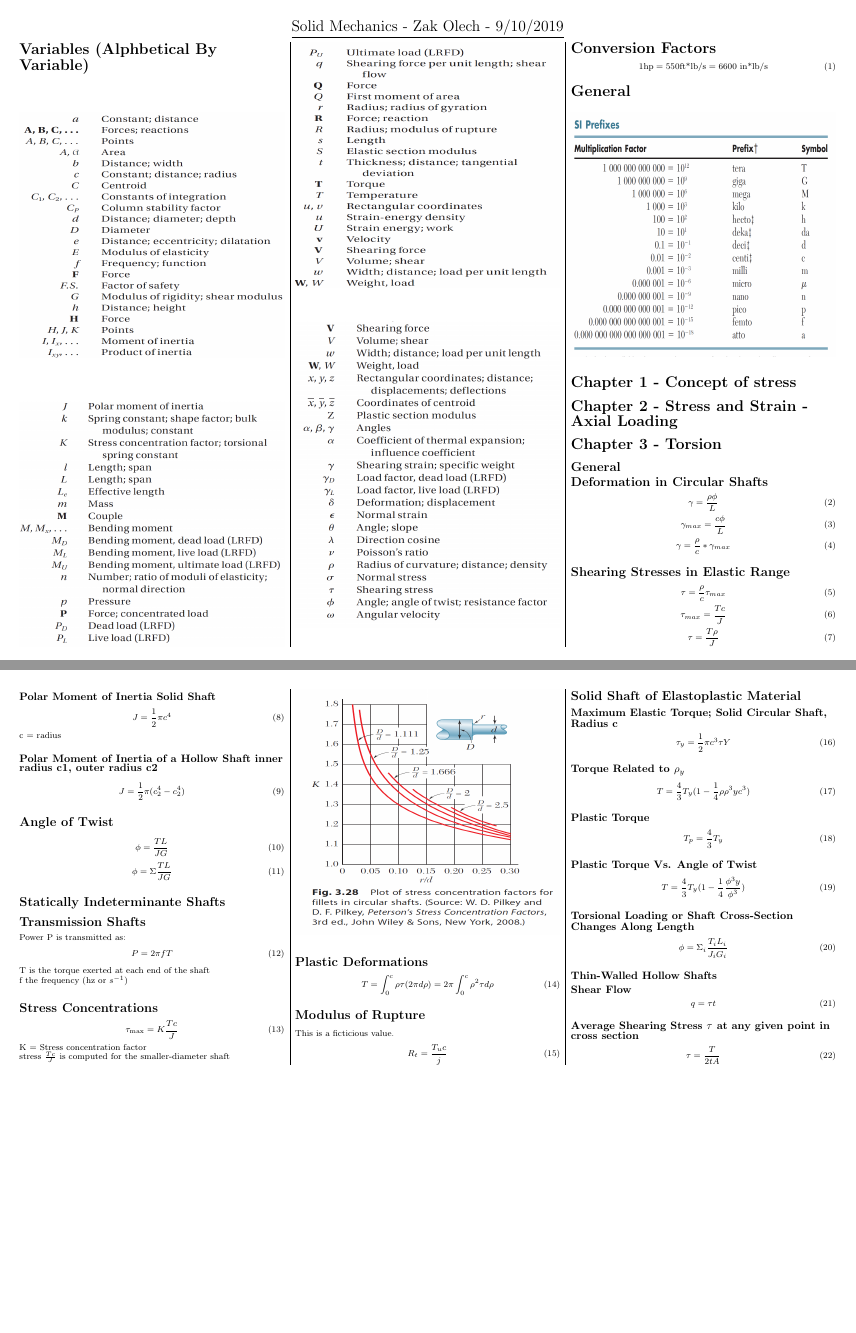
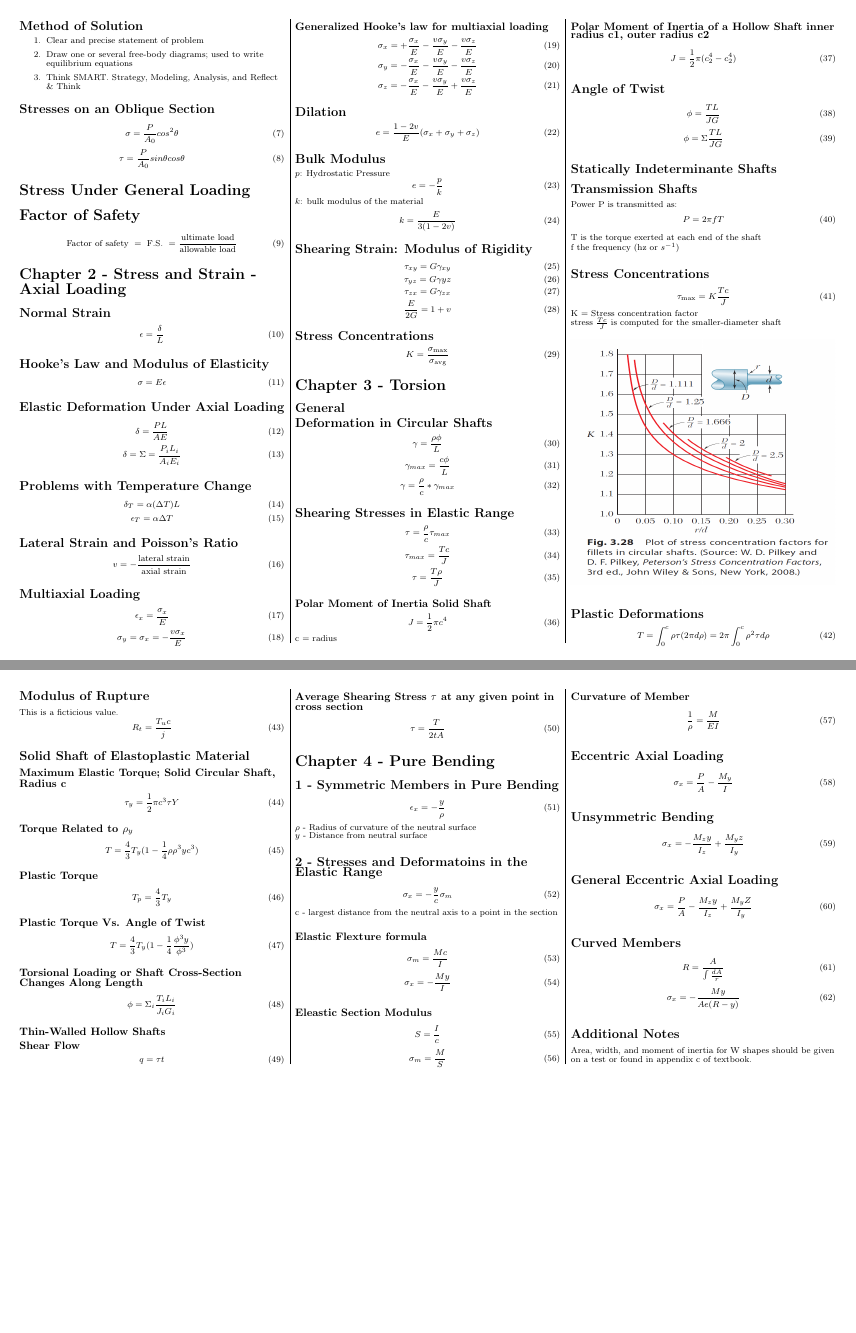
Before and after one commit to Z-Ranster/Mechanical-Engineering, a LaTeX document (MAE 214/MAE_214_ReferenceSheet.tex): pages 1 and 2 of 2 before the commit and pages 2 and 3 of 3 after it, joined at a grey line. Compiled offline with pdfLaTeX.

Commit message:
Changes from papeeria

```diff
--- a/MAE 214/MAE_214_ReferenceSheet.tex
+++ b/MAE 214/MAE_214_ReferenceSheet.tex
@@ -43,7 +43,7 @@
 
 % Area Above Columns
 \begin{center}
-     \Large{\underline{Solid Mechanics - Zak Olech - 9/10/2019}}
+     \Large{\underline{Solid Mechanics - Zak Olech - 9/24/2019}}
 \end{center}
 \begin{multicols}{3}
 
@@ -88,5 +109,96 @@
+\subsection{Method of Solution}
+\begin{enumerate}
+  \item Clear and precise statement of problem
+  \item Draw one or several free-body diagrams; used to write equilibrium equations
+  \item Think SMART. Strategy, Modeling, Analysis, and Reflect \& Think
+\end{enumerate}
+\subsection{Stresses on an Oblique Section}
+\begin{equation}
+    \sigma=\frac{P}{A_0}cos^2\theta
+\end{equation}
+\begin{equation}
+    \tau=\frac{P}{A_0}sin\theta cos\theta
+\end{equation}
+\section{Stress Under General Loading}
+\section{Factor of Safety}
+\begin{equation}
+    \text{Factor of safety }=\text{ F.S. }=\frac{\text{ultimate load}}{\text{allowable load}}
+\end{equation}
 
 \section{Chapter 2 - Stress and Strain - Axial Loading}
+\subsection{Normal Strain}
+\begin{equation}
+    \epsilon=\frac{\delta}{L}
+\end{equation}
+\subsection{Hooke's Law and Modulus of Elasticity}
+\begin{equation}
+    \sigma=E\epsilon
+\end{equation}
+\subsection{Elastic Deformation Under Axial Loading}
+\begin{equation}
+    \delta=\frac{PL}{AE}
+\end{equation}
+\begin{equation}
+    \delta=\Sigma=\frac{P_iL_i}{A_iE_i}
+\end{equation}
+\subsection{Problems with Temperature Change}
+\begin{equation}
+    \delta_T=\alpha(\Delta T)L
+\end{equation}
+\begin{equation}
+    \epsilon_T=\alpha\Delta T
+\end{equation}
+\subsection{Lateral Strain and Poisson's Ratio}
+\begin{equation}
+    v=-\frac{\text{lateral strain}}{\text{axial strain}}
+\end{equation}
+\subsection{Multiaxial Loading}
+\begin{equation}
+    \epsilon_x=\frac{\sigma_x}{E}
+\end{equation}
+\begin{equation}
+    \sigma_y=\sigma_x=-\frac{v\sigma_x}{E}
+\end{equation}
+\subsubsection{Generalized Hooke's law for multiaxial loading}
+\begin{equation}
+    \sigma_x=+\frac{\sigma_x}{E}-\frac{v\sigma_y}{E}-\frac{v\sigma_z}{E}
+\end{equation}
+\begin{equation}
+    \sigma_y=-\frac{\sigma_x}{E}-\frac{v\sigma_y}{E}-\frac{v\sigma_z}{E}
+\end{equation}
+\begin{equation}
+    \sigma_z=-\frac{\sigma_x}{E}-\frac{v\sigma_y}{E}+\frac{v\sigma_z}{E}
+\end{equation}
+\subsection{Dilation}
+\begin{equation}
+    e=\frac{1-2v}{E}(\sigma_x+\sigma_y+\sigma_z)
+\end{equation}
+\subsection{Bulk Modulus}
+$p$: Hydrostatic Pressure
+\begin{equation}
+    e=-\frac{p}{k}
+\end{equation}
+$k$: bulk modulus of the material
+\begin{equation}
+    k=\frac{E}{3(1-2v)}
+\end{equation}
+\subsection{Shearing Strain: Modulus of Rigidity}
+\begin{equation}
+    \tau_{xy}=G\gamma_{xy}
+\end{equation}
+\begin{equation}
+    \tau_{yz}=G\gamma{yz}
+\end{equation}
+\begin{equation}
+    \tau_{zx}=G\gamma_{zx}
+\end{equation}
+\begin{equation}
+    \frac{E}{2G}=1+v
+\end{equation}
+\subsection{Stress Concentrations}
+\begin{equation}
+    K=\frac{\sigma_\text{max}}{\sigma_\text{avg}}
+\end{equation}
 
 \section{Chapter 3 - Torsion}
 \subsection{General}
@@ -184,6 +296,76 @@ This is a ficticious value.
     \tau=\frac{T}{2tA}
 \end{equation}
 
+\section{Chapter 4 - Pure Bending}
+\subsection{1 - Symmetric Members in Pure Bending}
+\begin{equation}
+    \epsilon_x=-\frac{y}{\rho}
+\end{equation}
+$\rho$ - Radius of curvature of the neutral surface\\*
+$y$ - Distance from neutral surface
+\subsection{2 - Stresses and Deformatoins in the Elastic Range}
+\begin{equation}
+    \sigma_x=-\frac{y}{c}\sigma_m
+\end{equation}
+c - largest distance from the neutral axis to a point in the section\\*
+\subsubsection{Elastic Flexture formula}
+\begin{equation}
+    \sigma_m=\frac{Mc}{I}
+\end{equation}
+\begin{equation}
+    \sigma_x=-\frac{My}{I}
+\end{equation}
+\subsubsection{Eleastic Section Modulus}
+\begin{equation}
+    S=\frac{I}{c}
+\end{equation}
+\begin{equation}
+    \sigma_m=\frac{M}{S}
+\end{equation}
+\subsubsection{Curvature of Member}
+\begin{equation}
+    \frac{1}{\rho}=\frac{M}{EI}
+\end{equation}
+\subsection{Eccentric Axial Loading}
+\begin{equation}
+    \sigma_x=\frac{P}{A}-\frac{M_y}{I}
+\end{equation}
+\subsection{Unsymmetric Bending}
+\begin{equation}
+    \sigma_x=-\frac{M_zy}{I_z}+\frac{M_yz}{I_y}
+\end{equation}
+\subsection{General Eccentric Axial Loading}
+\begin{equation}
+    \sigma_x=\frac{P}{A}-\frac{M_zy}{I_z}+\frac{M_yZ}{I_y}
+\end{equation}
+\subsection{Curved Members}
+\begin{equation}
+    R=\frac{A}{\int\frac{dA}{r}}
+\end{equation}
+\begin{equation}
+    \sigma_x=-\frac{My}{Ae(R-y)}
+\end{equation}
+\subsection{Additional Notes}
+Area, width, and moment of inertia for W shapes should be given on a test or found in appendix c of textbook.
+
+%\subsection{3 - Deformations in a Transverse Cross Section}
+%\subsection{4 - Members Made of Composite Materials}
+%\subsection{5 - Stress Concentrations}
+%\subsection{6 - Plastic Deformations}
+%\subsection{7 - Eccentric Axial Loading in a Plane of Symmetry}
+%\subsection{8 - Unsymmetric Bending Analysis}
+%\subsection{9 - General Case of Eccentric Axial Loading Analysis}
+%\subsection{10 - Curved Members}
+
+
+
+
+
+
+
+
+
+
 % Example Figure
 %\begin{Figure}
 %    \centering
```
Also changed, not shown: MAE 310/MAE_310_ReferenceSheet.tex (added, +138 -0 lines), MAE 214/Mechanical-Engineering - MAE_214_ReferenceSheet.pdf, MAE 310/SI_Prefix.png (added), MAE 214/MAE_214_ReferenceSheet.tex (21 more changed lines).
